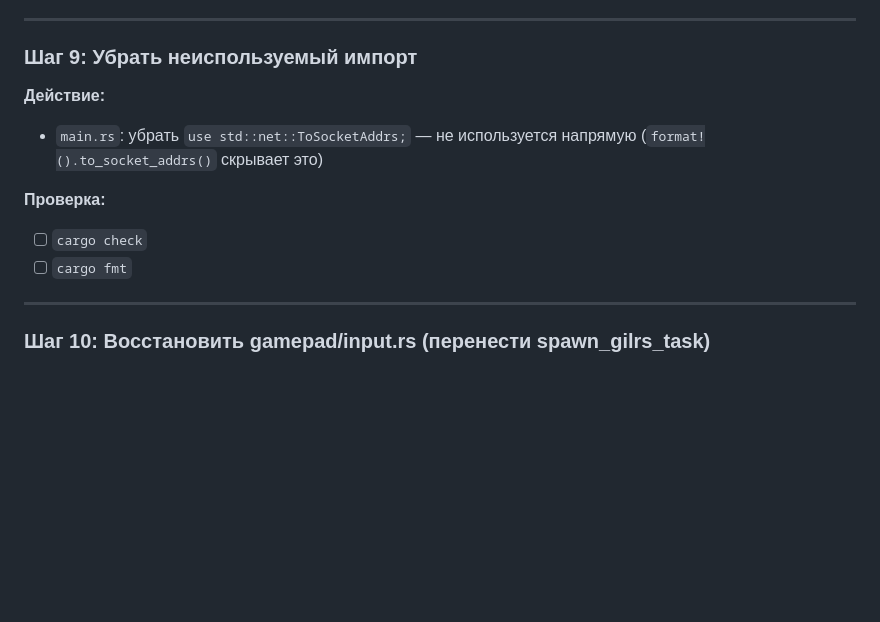
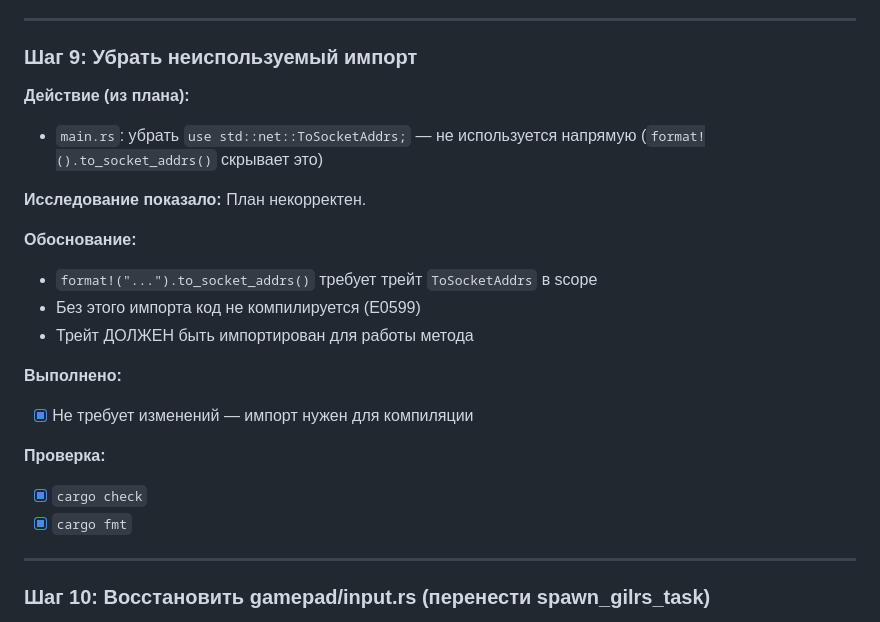
Before and after one commit to Sapa-TV/gamepad-srv, a Markdown page: plans/refactoring-v2.md, the part around one of its changes. Drawn GitHub-style; blank space fills up the shorter version.

Commit message:
docs: update plan

```diff
--- a/plans/refactoring-v2.md
+++ b/plans/refactoring-v2.md
@@ -293,14 +293,24 @@ pub fn handle(&mut self, event: &AppEvent) -> Option<Command>
 
 ### Шаг 9: Убрать неиспользуемый импорт
 
-**Действие:**
+**Действие (из плана):**
 
 - `main.rs`: убрать `use std::net::ToSocketAddrs;` — не используется напрямую (`format!().to_socket_addrs()` скрывает это)
 
+**Исследование показало:** План некорректен.
+
+**Обоснование:**
+- `format!("...").to_socket_addrs()` требует трейт `ToSocketAddrs` в scope
+- Без этого импорта код не компилируется (E0599)
+- Трейт ДОЛЖЕН быть импортирован для работы метода
+
+**Выполнено:**
+- [x] Не требует изменений — импорт нужен для компиляции
+
 **Проверка:**
 
-- [ ] `cargo check`
-- [ ] `cargo fmt`
+- [x] `cargo check`
+- [x] `cargo fmt`
 
 ---
 
```
Also changed, not shown: other parts of plans/refactoring-v2.md (+1 -1 lines).
